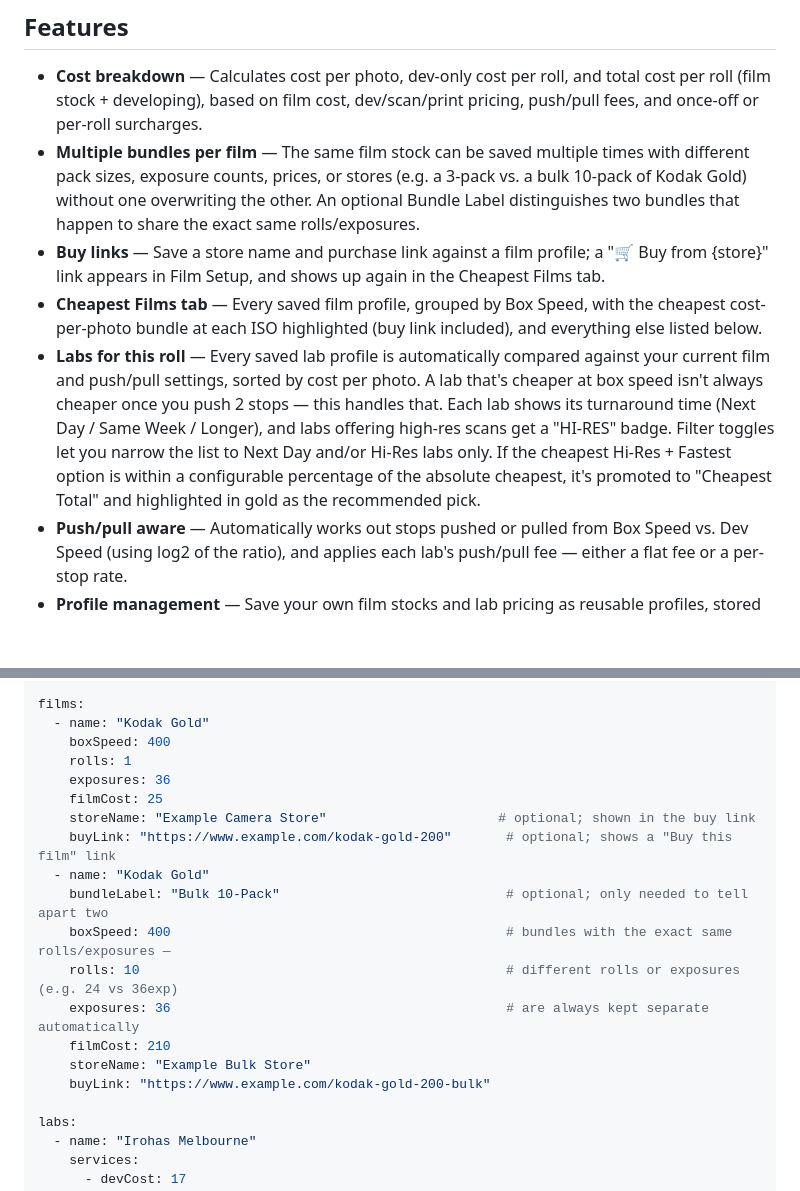
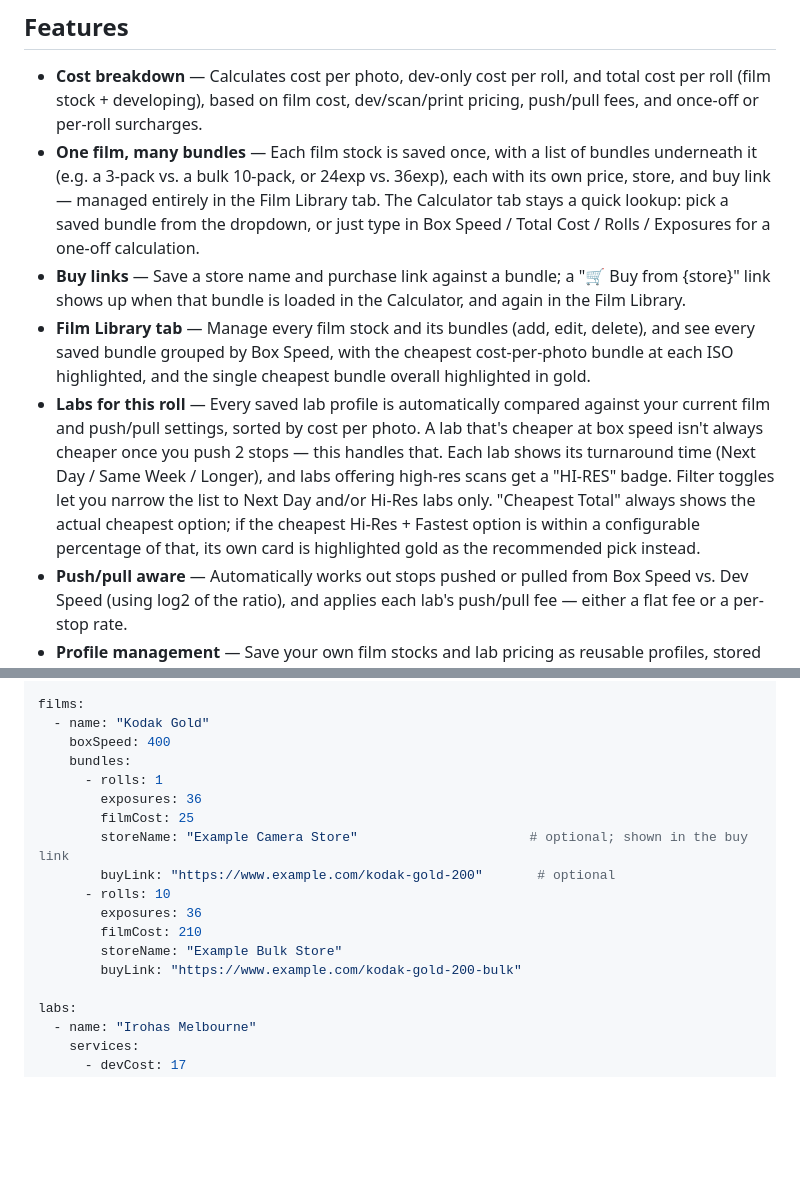
Before and after one commit to trentnbauer/FilmCalc, a Markdown page: README.md, 2 parts joined by grey strips. GitHub-like rendering; blank space fills up the shorter version.

```diff
--- a/README.md
+++ b/README.md
@@ -5,10 +5,10 @@ A lightweight, responsive, mobile-friendly web app for analog photographers to w
 ## Features
 
 - **Cost breakdown** — Calculates cost per photo, dev-only cost per roll, and total cost per roll (film stock + developing), based on film cost, dev/scan/print pricing, push/pull fees, and once-off or per-roll surcharges.
-- **Multiple bundles per film** — The same film stock can be saved multiple times with different pack sizes, exposure counts, prices, or stores (e.g. a 3-pack vs. a bulk 10-pack of Kodak Gold) without one overwriting the other. An optional Bundle Label distinguishes two bundles that happen to share the exact same rolls/exposures.
-- **Buy links** — Save a store name and purchase link against a film profile; a "🛒 Buy from {store}" link appears in Film Setup, and shows up again in the Cheapest Films tab.
-- **Cheapest Films tab** — Every saved film profile, grouped by Box Speed, with the cheapest cost-per-photo bundle at each ISO highlighted (buy link included), and everything else listed below.
-- **Labs for this roll** — Every saved lab profile is automatically compared against your current film and push/pull settings, sorted by cost per photo. A lab that's cheaper at box speed isn't always cheaper once you push 2 stops — this handles that. Each lab shows its turnaround time (Next Day / Same Week / Longer), and labs offering high-res scans get a "HI-RES" badge. Filter toggles let you narrow the list to Next Day and/or Hi-Res labs only. If the cheapest Hi-Res + Fastest option is within a configurable percentage of the absolute cheapest, it's promoted to "Cheapest Total" and highlighted in gold as the recommended pick.
+- **One film, many bundles** — Each film stock is saved once, with a list of bundles underneath it (e.g. a 3-pack vs. a bulk 10-pack, or 24exp vs. 36exp), each with its own price, store, and buy link — managed entirely in the Film Library tab. The Calculator tab stays a quick lookup: pick a saved bundle from the dropdown, or just type in Box Speed / Total Cost / Rolls / Exposures for a one-off calculation.
+- **Buy links** — Save a store name and purchase link against a bundle; a "🛒 Buy from {store}" link shows up when that bundle is loaded in the Calculator, and again in the Film Library.
+- **Film Library tab** — Manage every film stock and its bundles (add, edit, delete), and see every saved bundle grouped by Box Speed, with the cheapest cost-per-photo bundle at each ISO highlighted, and the single cheapest bundle overall highlighted in gold.
+- **Labs for this roll** — Every saved lab profile is automatically compared against your current film and push/pull settings, sorted by cost per photo. A lab that's cheaper at box speed isn't always cheaper once you push 2 stops — this handles that. Each lab shows its turnaround time (Next Day / Same Week / Longer), and labs offering high-res scans get a "HI-RES" badge. Filter toggles let you narrow the list to Next Day and/or Hi-Res labs only. "Cheapest Total" always shows the actual cheapest option; if the cheapest Hi-Res + Fastest option is within a configurable percentage of that, its own card is highlighted gold as the recommended pick instead.
 - **Push/pull aware** — Automatically works out stops pushed or pulled from Box Speed vs. Dev Speed (using log2 of the ratio), and applies each lab's push/pull fee — either a flat fee or a per-stop rate.
 - **Profile management** — Save your own film stocks and lab pricing as reusable profiles, stored locally in your browser. Optionally seed the app with defaults via `config.yaml` (see below) — if it isn't present, the app just starts with no saved profiles.
 - **YAML export/import** — Export your saved profiles and settings as a single `config.yaml` — the exact format the app reads on load — so it can be dropped straight into a self-hosted instance with no manual editing.
@@ -88,19 +88,17 @@ settings:
 films:
   - name: "Kodak Gold"
     boxSpeed: 400
-    rolls: 1
-    exposures: 36
-    filmCost: 25
-    storeName: "Example Camera Store"                      # optional; shown in the buy link
-    buyLink: "https://www.example.com/kodak-gold-200"       # optional; shows a "Buy this film" link
-  - name: "Kodak Gold"
-    bundleLabel: "Bulk 10-Pack"                             # optional; only needed to tell apart two
-    boxSpeed: 400                                           # bundles with the exact same rolls/exposures —
-    rolls: 10                                               # different rolls or exposures (e.g. 24 vs 36exp)
-    exposures: 36                                           # are always kept separate automatically
-    filmCost: 210
-    storeName: "Example Bulk Store"
-    buyLink: "https://www.example.com/kodak-gold-200-bulk"
+    bundles:
+      - rolls: 1
+        exposures: 36
+        filmCost: 25
+        storeName: "Example Camera Store"                      # optional; shown in the buy link
+        buyLink: "https://www.example.com/kodak-gold-200"       # optional
+      - rolls: 10
+        exposures: 36
+        filmCost: 210
+        storeName: "Example Bulk Store"
+        buyLink: "https://www.example.com/kodak-gold-200-bulk"
 
 labs:
   - name: "Irohas Melbourne"
```
